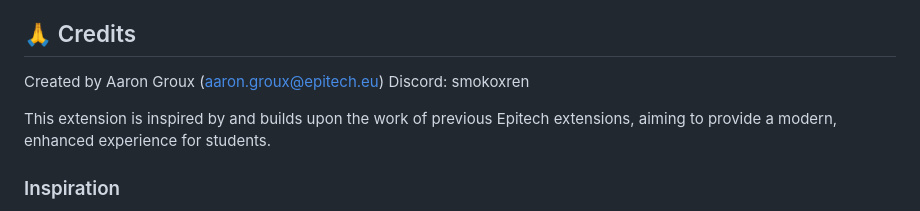
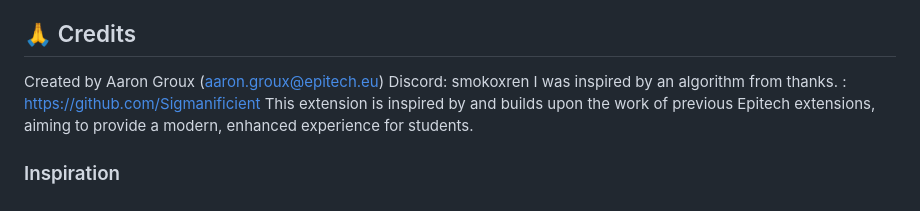
Before and after one commit to Naingui74/Epitextension, a Markdown page: README.md, the part around the change. Rendered like a GitHub page.

Commit message:
Update README.md: Add credit for algorithm inspiration

```diff
--- a/README.md
+++ b/README.md
@@ -55,7 +55,7 @@ This extension is open to contributions! If you have ideas for improvements or b
 
 Created by Aaron Groux (aaron.groux@epitech.eu)
 Discord: smokoxren
-
+I was inspired by an algorithm from thanks. : https://github.com/Sigmanificient
 This extension is inspired by and builds upon the work of previous Epitech extensions, aiming to provide a modern, enhanced experience for students.
 
 ### Inspiration
```
